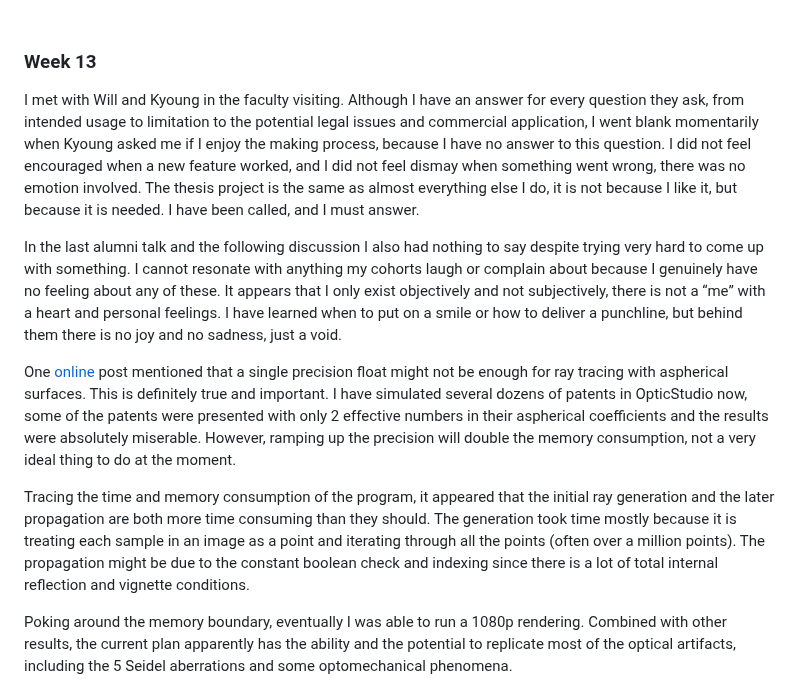
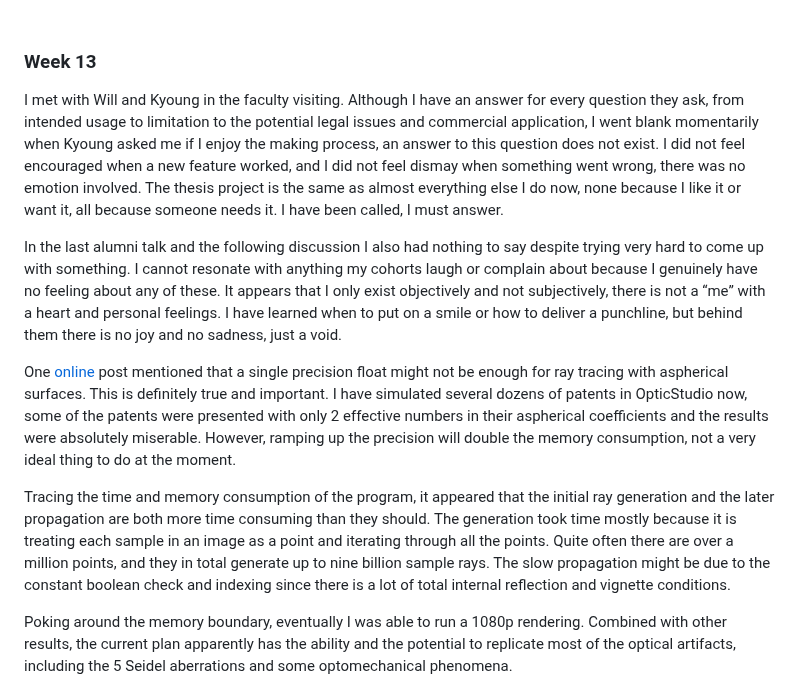
Before and after one commit to Amarthgul/PersonalCodes, a Markdown page: OSU/DESIGN6400/README.md, the part around the change. Drawn GitHub-style.

Commit message:
Corrected some typo

```diff
--- a/OSU/DESIGN6400/README.md
+++ b/OSU/DESIGN6400/README.md
@@ -1053,13 +1053,13 @@ Outside of the coding, I will also be meeting some faculties to discuss the proj
 
 ### Week 13
 
-I met with Will and Kyoung in the faculty visiting. Although I have an answer for every question they ask, from intended usage to limitation to the potential legal issues and commercial application, I went blank momentarily when Kyoung asked me if I enjoy the making process, because I have no answer to this question. I did not feel encouraged when a new feature worked, and I did not feel dismay when something went wrong, there was no emotion involved. The thesis project is the same as almost everything else I do, it is not because I like it, but because it is needed. I have been called, and I must answer.
+I met with Will and Kyoung in the faculty visiting. Although I have an answer for every question they ask, from intended usage to limitation to the potential legal issues and commercial application, I went blank momentarily when Kyoung asked me if I enjoy the making process, an answer to this question does not exist. I did not feel encouraged when a new feature worked, and I did not feel dismay when something went wrong, there was no emotion involved. The thesis project is the same as almost everything else I do now, none because I like it or want it, all because someone needs it. I have been called, I must answer.
 
 In the last alumni talk and the following discussion I also had nothing to say despite trying very hard to come up with something. I cannot resonate with anything my cohorts laugh or complain about because I genuinely have no feeling about any of these. It appears that I only exist objectively and not subjectively, there is not a “me” with a heart and personal feelings. I have learned when to put on a smile or how to deliver a punchline, but behind them there is no joy and no sadness, just a void.
 
 One [online](https://www.reddit.com/r/Optics/comments/1gngnna/zemax_gpu_raytracing/) post mentioned that a single precision float might not be enough for ray tracing with aspherical surfaces. This is definitely true and important. I have simulated several dozens of patents in OpticStudio now, some of the patents were presented with only 2 effective numbers in their aspherical coefficients and the results were absolutely miserable. However, ramping up the precision will double the memory consumption, not a very ideal thing to do at the moment.
 
-Tracing the time and memory consumption of the program, it appeared that the initial ray generation and the later propagation are both more time consuming than they should. The generation took time mostly because it is treating each sample in an image as a point and iterating through all the points (often over a million points). The propagation might be due to the constant boolean check and indexing since there is a lot of total internal reflection and vignette conditions.
+Tracing the time and memory consumption of the program, it appeared that the initial ray generation and the later propagation are both more time consuming than they should. The generation took time mostly because it is treating each sample in an image as a point and iterating through all the points. Quite often there are over a million points, and they in total generate up to nine billion sample rays. The slow propagation might be due to the constant boolean check and indexing since there is a lot of total internal reflection and vignette conditions.
 
 Poking around the memory boundary, eventually I was able to run a 1080p rendering. Combined with other results, the current plan apparently has the ability and the potential to replicate most of the optical artifacts, including the 5 Seidel aberrations and some optomechanical phenomena.
 
```
